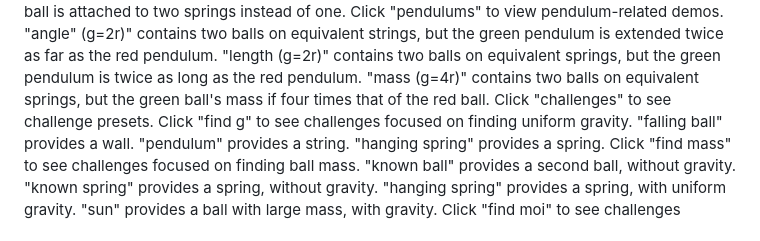
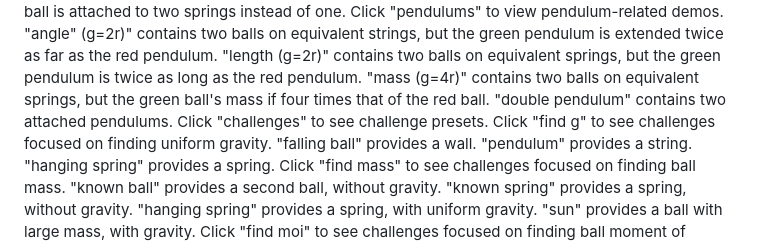
Before and after one commit to Nat-Stone/Collision-Gravitation-Simulator, a Markdown page: README.md, the part around the change. Drawn GitHub-style.

Commit message:
Update Description

```diff
--- a/README.md
+++ b/README.md
@@ -147,6 +147,7 @@ Click "presets" to select simulation presets.
       "angle" (g=2r)" contains two balls on equivalent strings, but the green pendulum is extended twice as far as the red pendulum.
       "length (g=2r)" contains two balls on equivalent springs, but the green pendulum is twice as long as the red pendulum.
       "mass (g=4r)" contains two balls on equivalent springs, but the green ball's mass if four times that of the red ball.
+      "double pendulum" contains two attached pendulums.
   Click "challenges" to see challenge presets.
     Click "find g" to see challenges focused on finding uniform gravity.
       "falling ball" provides a wall.
```
